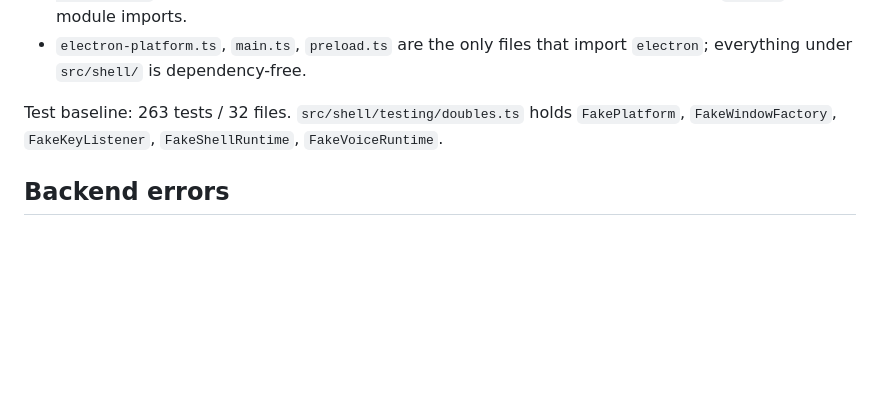
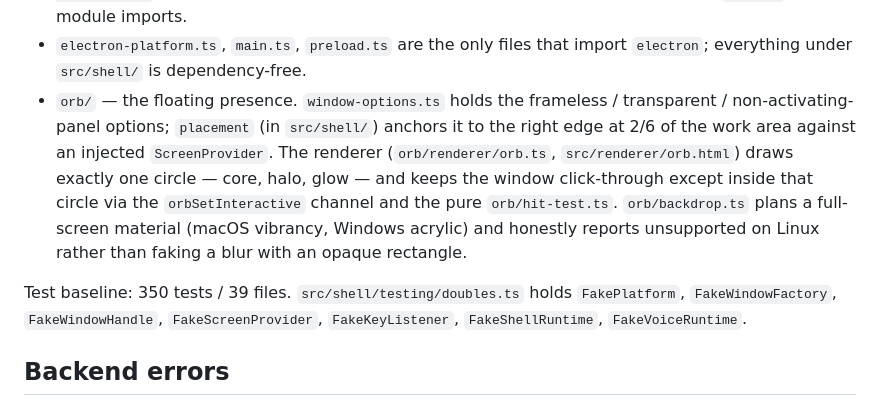
Before and after one commit to aditya-munday/Aria-Electron, a Markdown page: AGENTS.md, the part around the change. Drawn GitHub-style; blank space fills up the shorter version.

Commit message:
docs(agents): record the Orb presence architecture
Co-authored-by: openhands <openhands@all-hands.dev>

```diff
--- a/AGENTS.md
+++ b/AGENTS.md
@@ -141,10 +141,19 @@ The Electron foundation hosts the existing runtime; it does not reimplement it.
   deferred classic script, because Chromium refuses `file://` ES-module imports.
 - `electron-platform.ts`, `main.ts`, `preload.ts` are the only files that
   import `electron`; everything under `src/shell/` is dependency-free.
+- `orb/` — the floating presence. `window-options.ts` holds the frameless /
+  transparent / non-activating-panel options; `placement` (in `src/shell/`)
+  anchors it to the right edge at 2/6 of the work area against an injected
+  `ScreenProvider`. The renderer (`orb/renderer/orb.ts`, `src/renderer/orb.html`)
+  draws exactly one circle — core, halo, glow — and keeps the window
+  click-through except inside that circle via the `orbSetInteractive` channel
+  and the pure `orb/hit-test.ts`. `orb/backdrop.ts` plans a full-screen material
+  (macOS vibrancy, Windows acrylic) and honestly reports unsupported on Linux
+  rather than faking a blur with an opaque rectangle.
 
-Test baseline: 263 tests / 32 files. `src/shell/testing/doubles.ts` holds
-`FakePlatform`, `FakeWindowFactory`, `FakeKeyListener`, `FakeShellRuntime`,
-`FakeVoiceRuntime`.
+Test baseline: 350 tests / 39 files. `src/shell/testing/doubles.ts` holds
+`FakePlatform`, `FakeWindowFactory`, `FakeWindowHandle`, `FakeScreenProvider`,
+`FakeKeyListener`, `FakeShellRuntime`, `FakeVoiceRuntime`.
 
 ## Backend errors
 
```
